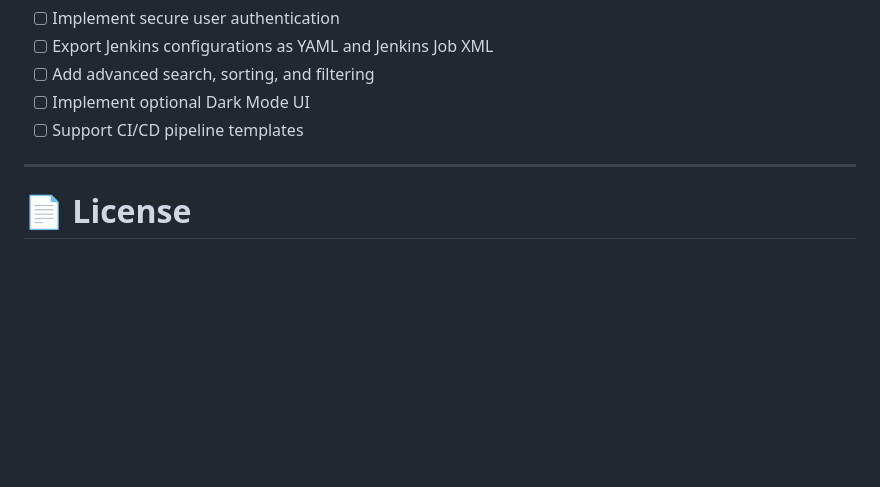
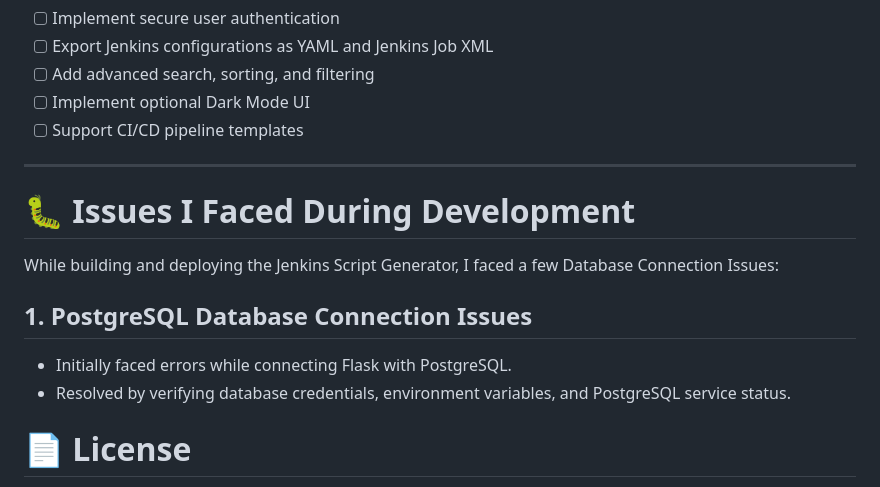
Before and after one commit to GaneshbabuBN/jenkins-script-generator, a Markdown page: README.md, the part around the change. Drawn GitHub-style; blank space fills up the shorter version.

Commit message:
Modified README
Document issues faced during development, specifically PostgreSQL connection errors and their resolution.

```diff
--- a/README.md
+++ b/README.md
@@ -353,6 +353,14 @@ docker run -d --name $CONTAINER_NAME -p $PORT:$PORT $IMAGE_NAME
 
 ---
 
+# 🐛 Issues I Faced During Development
+
+While building and deploying the Jenkins Script Generator, I faced a few Database Connection Issues:
+
+## 1. PostgreSQL Database Connection Issues
+- Initially faced errors while connecting Flask with PostgreSQL.
+- Resolved by verifying database credentials, environment variables, and PostgreSQL service status.
+
 # 📄 License
 
 This project is open-source and free to use for educational and production automation purposes.
```
